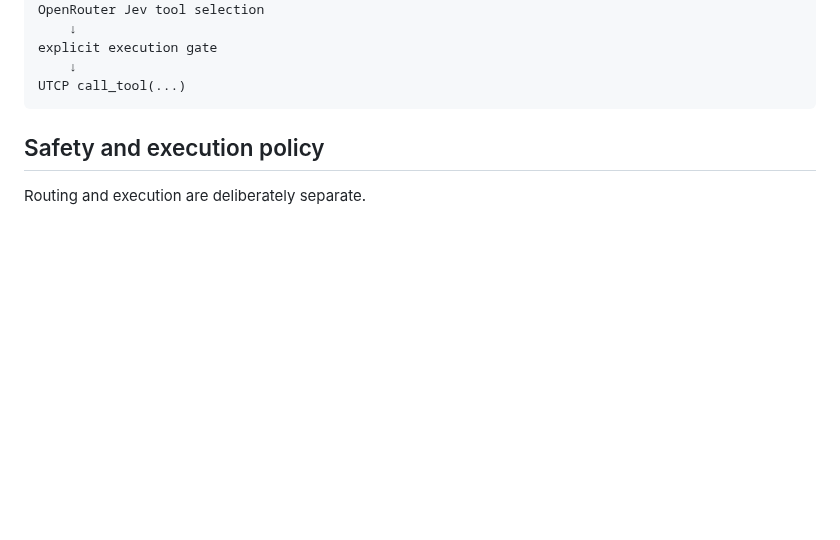
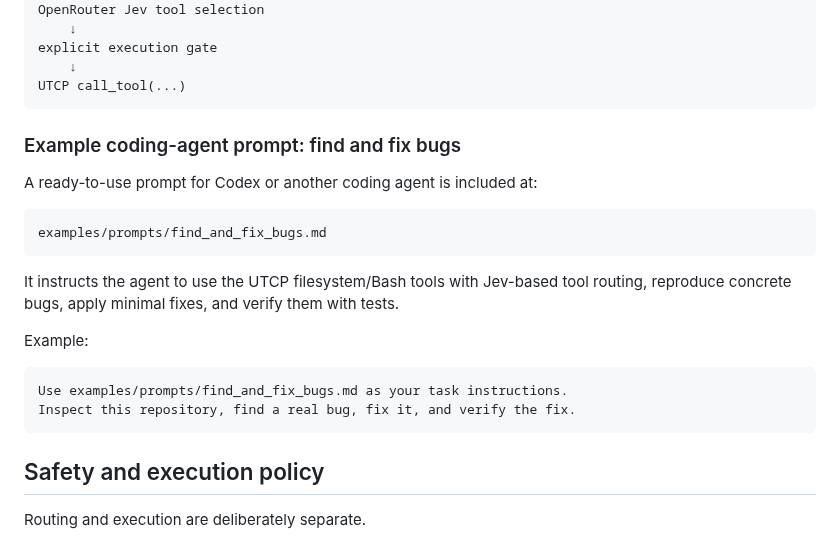
Before and after one commit to Protocol-Lattice/harness-router, a Markdown page: README.md, the part around the change. Rendered like a GitHub page; blank space fills up the shorter version.

Commit message:
docs: link find-and-fix bugs prompt

```diff
--- a/README.md
+++ b/README.md
@@ -426,6 +426,24 @@ UTCP call_tool(...)
 ~~~
 
 
+
+### Example coding-agent prompt: find and fix bugs
+
+A ready-to-use prompt for Codex or another coding agent is included at:
+
+~~~text
+examples/prompts/find_and_fix_bugs.md
+~~~
+
+It instructs the agent to use the UTCP filesystem/Bash tools with Jev-based tool routing, reproduce concrete bugs, apply minimal fixes, and verify them with tests.
+
+Example:
+
+~~~text
+Use examples/prompts/find_and_fix_bugs.md as your task instructions.
+Inspect this repository, find a real bug, fix it, and verify the fix.
+~~~
+
 ## Safety and execution policy
 
 Routing and execution are deliberately separate.
```
